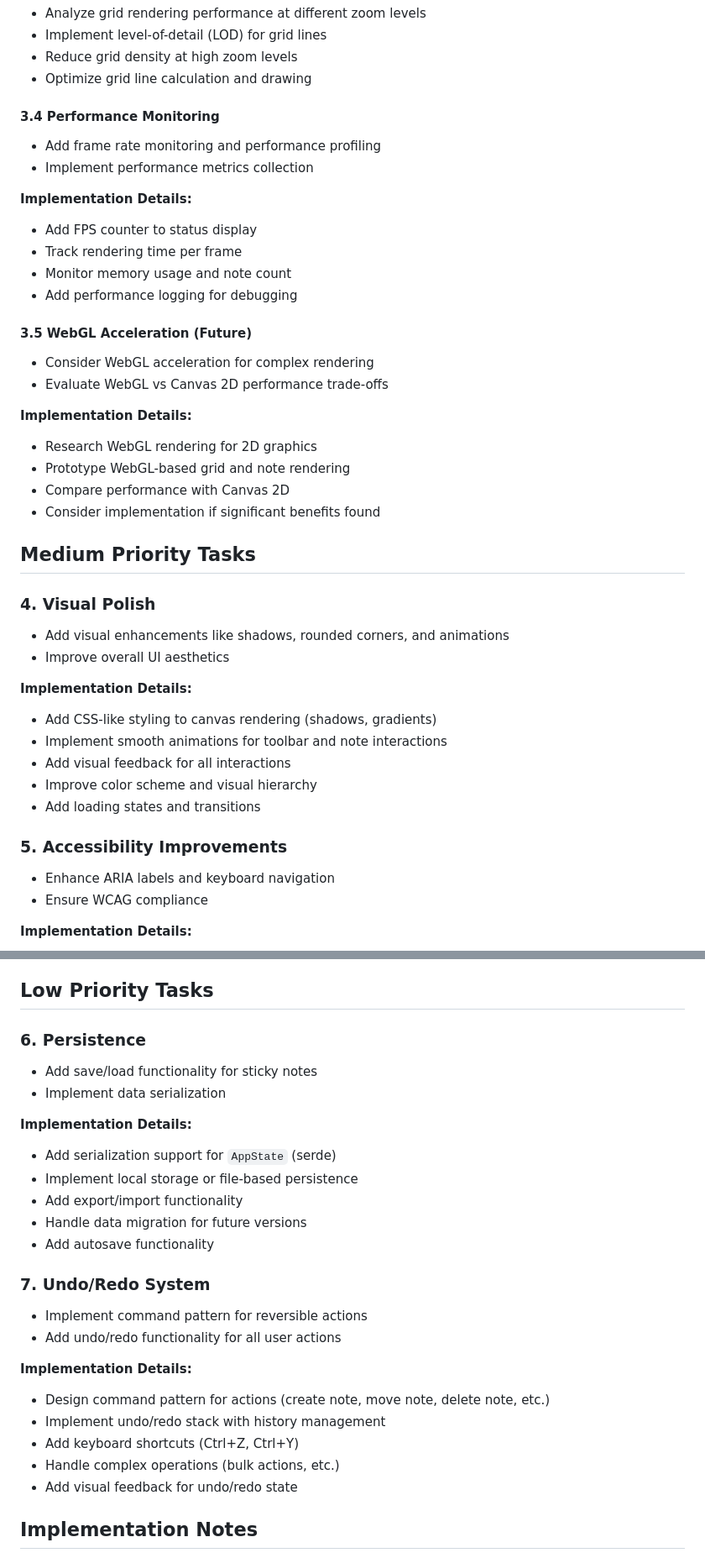
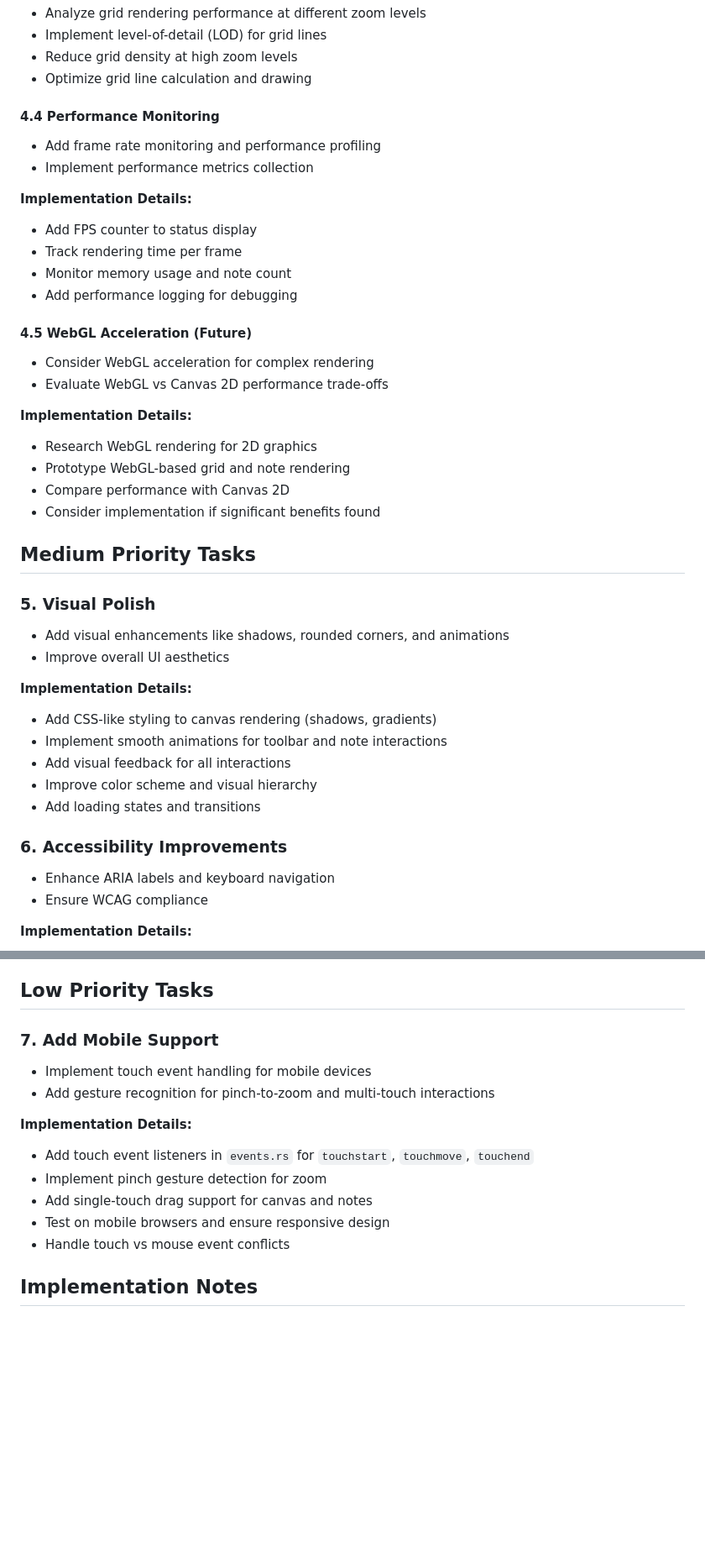
Before and after one commit to BasileDuPlessis/CoCoMiro, a Markdown page: tasks-backlog.md, 2 parts joined by grey strips. Shown at 84% size. Rendered like a GitHub page; blank space fills up the shorter version.

```diff
--- a/tasks-backlog.md
+++ b/tasks-backlog.md
@@ -60,7 +74,7 @@ This backlog contains tasks to improve the CoCoMiro infinite canvas application
 - Reduce grid density at high zoom levels
 - Optimize grid line calculation and drawing
 
-#### 3.4 Performance Monitoring
+#### 4.4 Performance Monitoring
 - Add frame rate monitoring and performance profiling
 - Implement performance metrics collection
 
@@ -70,7 +84,7 @@ This backlog contains tasks to improve the CoCoMiro infinite canvas application
 - Monitor memory usage and note count
 - Add performance logging for debugging
 
-#### 3.5 WebGL Acceleration (Future)
+#### 4.5 WebGL Acceleration (Future)
 - Consider WebGL acceleration for complex rendering
 - Evaluate WebGL vs Canvas 2D performance trade-offs
 
@@ -82,7 +96,7 @@ This backlog contains tasks to improve the CoCoMiro infinite canvas application
 
 ## Medium Priority Tasks
 
-### 4. Visual Polish
+### 5. Visual Polish
 - Add visual enhancements like shadows, rounded corners, and animations
 - Improve overall UI aesthetics
 
@@ -93,7 +107,7 @@ This backlog contains tasks to improve the CoCoMiro infinite canvas application
 - Improve color scheme and visual hierarchy
 - Add loading states and transitions
 
-### 5. Accessibility Improvements
+### 6. Accessibility Improvements
 - Enhance ARIA labels and keyboard navigation
 - Ensure WCAG compliance
 
@@ -106,27 +120,16 @@ This backlog contains tasks to improve the CoCoMiro infinite canvas application
 
 ## Low Priority Tasks
 
-### 6. Persistence
-- Add save/load functionality for sticky notes
-- Implement data serialization
+### 7. Add Mobile Support
+- Implement touch event handling for mobile devices
+- Add gesture recognition for pinch-to-zoom and multi-touch interactions
 
 **Implementation Details:**
-- Add serialization support for `AppState` (serde)
-- Implement local storage or file-based persistence
-- Add export/import functionality
-- Handle data migration for future versions
-- Add autosave functionality
-
-### 7. Undo/Redo System
-- Implement command pattern for reversible actions
-- Add undo/redo functionality for all user actions
-
-**Implementation Details:**
-- Design command pattern for actions (create note, move note, delete note, etc.)
-- Implement undo/redo stack with history management
-- Add keyboard shortcuts (Ctrl+Z, Ctrl+Y)
-- Handle complex operations (bulk actions, etc.)
-- Add visual feedback for undo/redo state
+- Add touch event listeners in `events.rs` for `touchstart`, `touchmove`, `touchend`
+- Implement pinch gesture detection for zoom
+- Add single-touch drag support for canvas and notes
+- Test on mobile browsers and ensure responsive design
+- Handle touch vs mouse event conflicts
 
 ## Implementation Notes
 - All changes must maintain compatibility with both host and WebAssembly targets
```
Also changed, not shown: other parts of tasks-backlog.md (+35 -21 lines).
